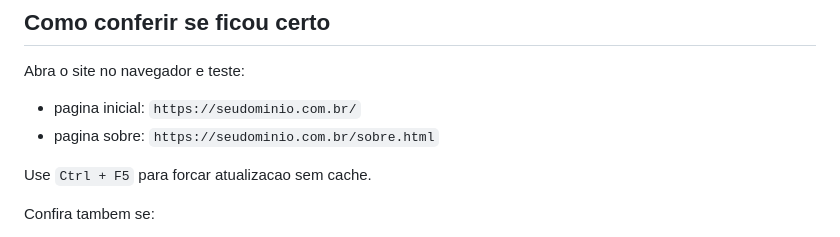
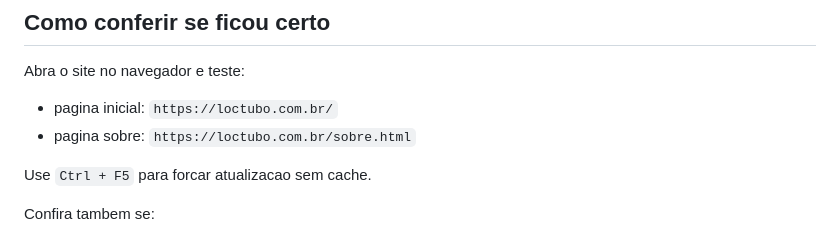
Before and after one commit to LeonardoDalmazzo/LOCTUBO, a Markdown page: README_DEPLOY_HOSTGATOR.md, the part around the change. Rendered like a GitHub page.

Commit message:
fix: paths para teste do deploy

```diff
--- a/README_DEPLOY_HOSTGATOR.md
+++ b/README_DEPLOY_HOSTGATOR.md
@@ -123,8 +123,8 @@ sobre.html
 
 Abra o site no navegador e teste:
 
-- pagina inicial: `https://seudominio.com.br/`
-- pagina sobre: `https://seudominio.com.br/sobre.html`
+- pagina inicial: `https://loctubo.com.br/`
+- pagina sobre: `https://loctubo.com.br/sobre.html`
 
 Use `Ctrl + F5` para forcar atualizacao sem cache.
 
```
